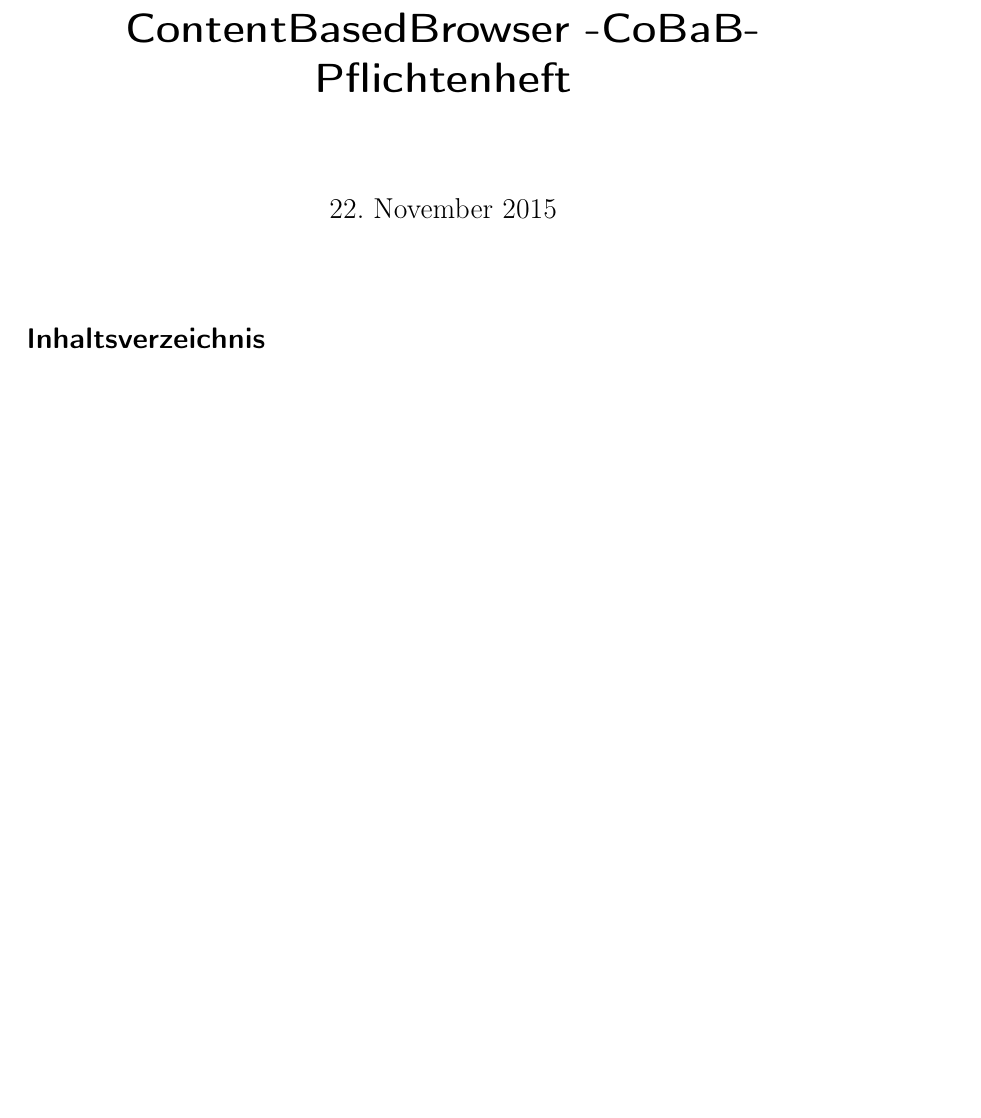
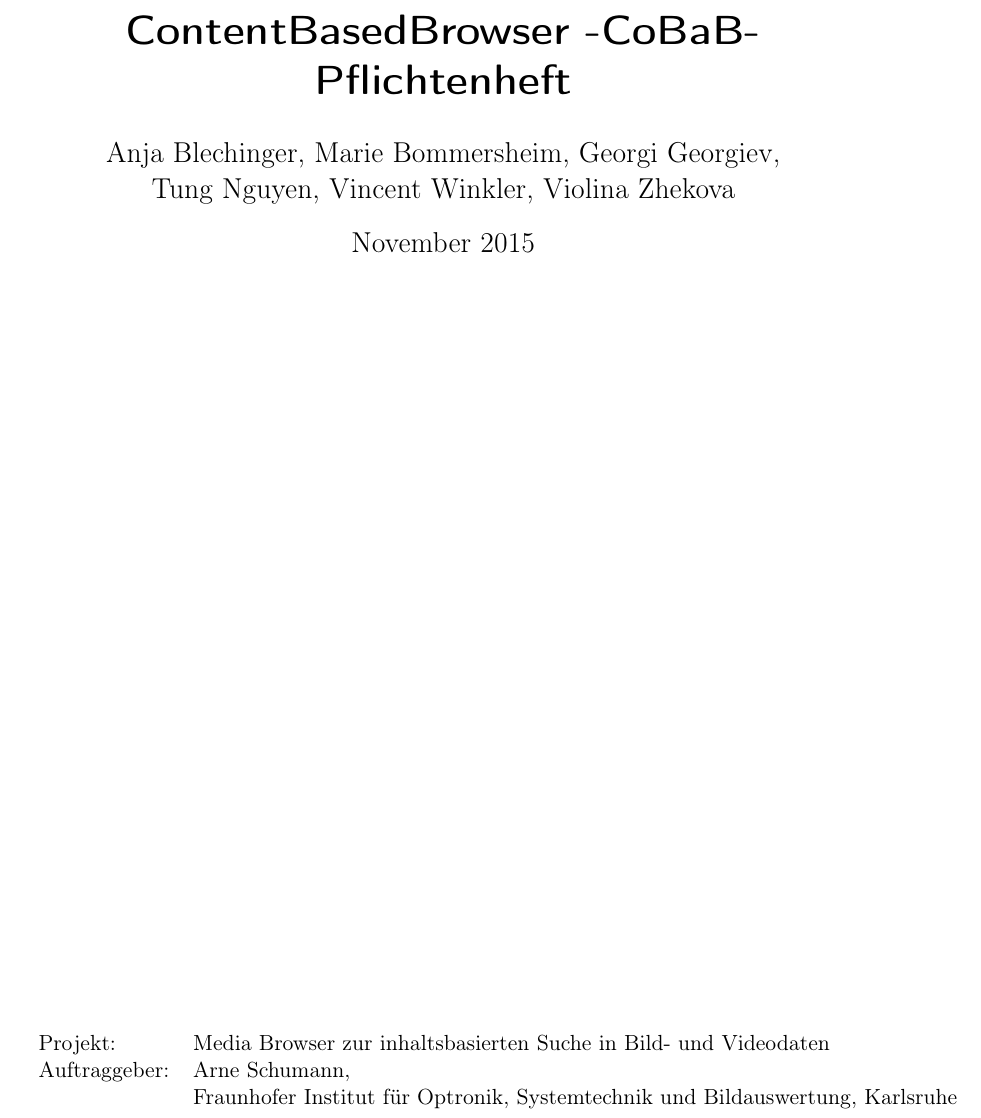
Before and after one commit to aschuman/CoBaB, a LaTeX document (doc/01-Pflichtenheft/pflichtenheft.tex): part of page 1 of 10 before the commit and part of page 1 of 11 after it, cut so that both start at the same text, the shorter picture padded with empty space. Compiled offline with pdfLaTeX.

Commit message:
Added front page.

```diff
--- a/doc/01-Pflichtenheft/pflichtenheft.tex
+++ b/doc/01-Pflichtenheft/pflichtenheft.tex
@@ -21,5 +21,44 @@
 %\input{glossar.tex}
 
 \begin{document}
+\begin{titlepage}
+\title{ContentBasedBrowser -CoBaB- \\ Pflichtenheft}
+\author{Anja Blechinger, Marie Bommersheim, Georgi Georgiev,\\ Tung Nguyen, Vincent Winkler, Violina Zhekova}
+\date{November 2015}
 \maketitle
+\begin{verbatim}
+
+
+
+
+
+
+
+
+
+
+
+
+
+
+
+
+
+
+
+
+
+
+
+
+\end{verbatim}
+\begin{tabular}{l l}
+Projekt: & Media Browser zur inhaltsbasierten Suche in Bild- und Videodaten\\
+Auftraggeber: & Arne Schumann,\\
+ & Fraunhofer Institut für Optronik, Systemtechnik und Bildauswertung, Karlsruhe\\
+\end{tabular}
+\thispagestyle{empty}
+\end{titlepage}
+\setcounter{page}{1}
+
 \tableofcontents
```
Also changed, not shown: doc/01-Pflichtenheft/pflichtenheft.tex (1 more changed lines).
